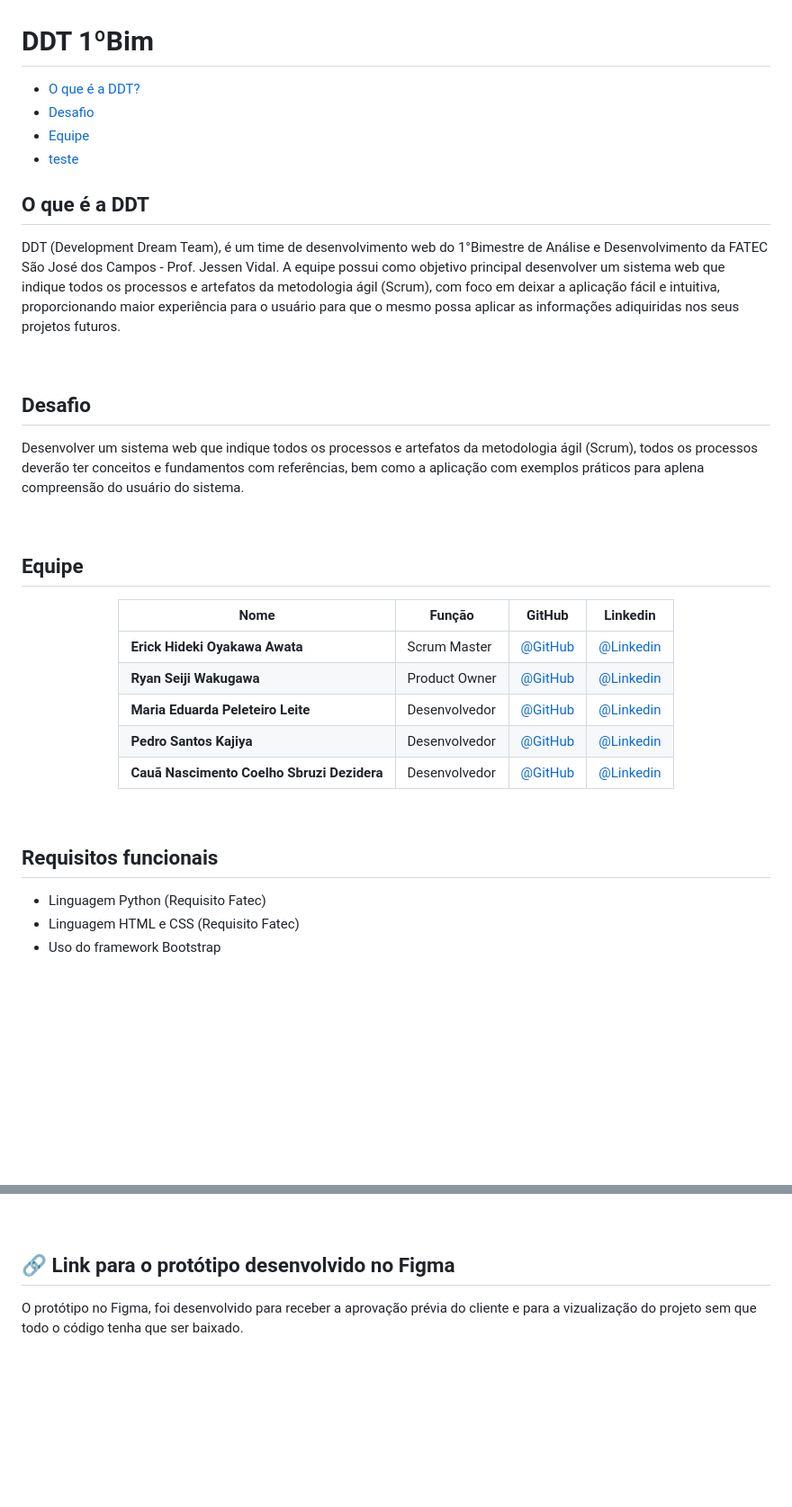
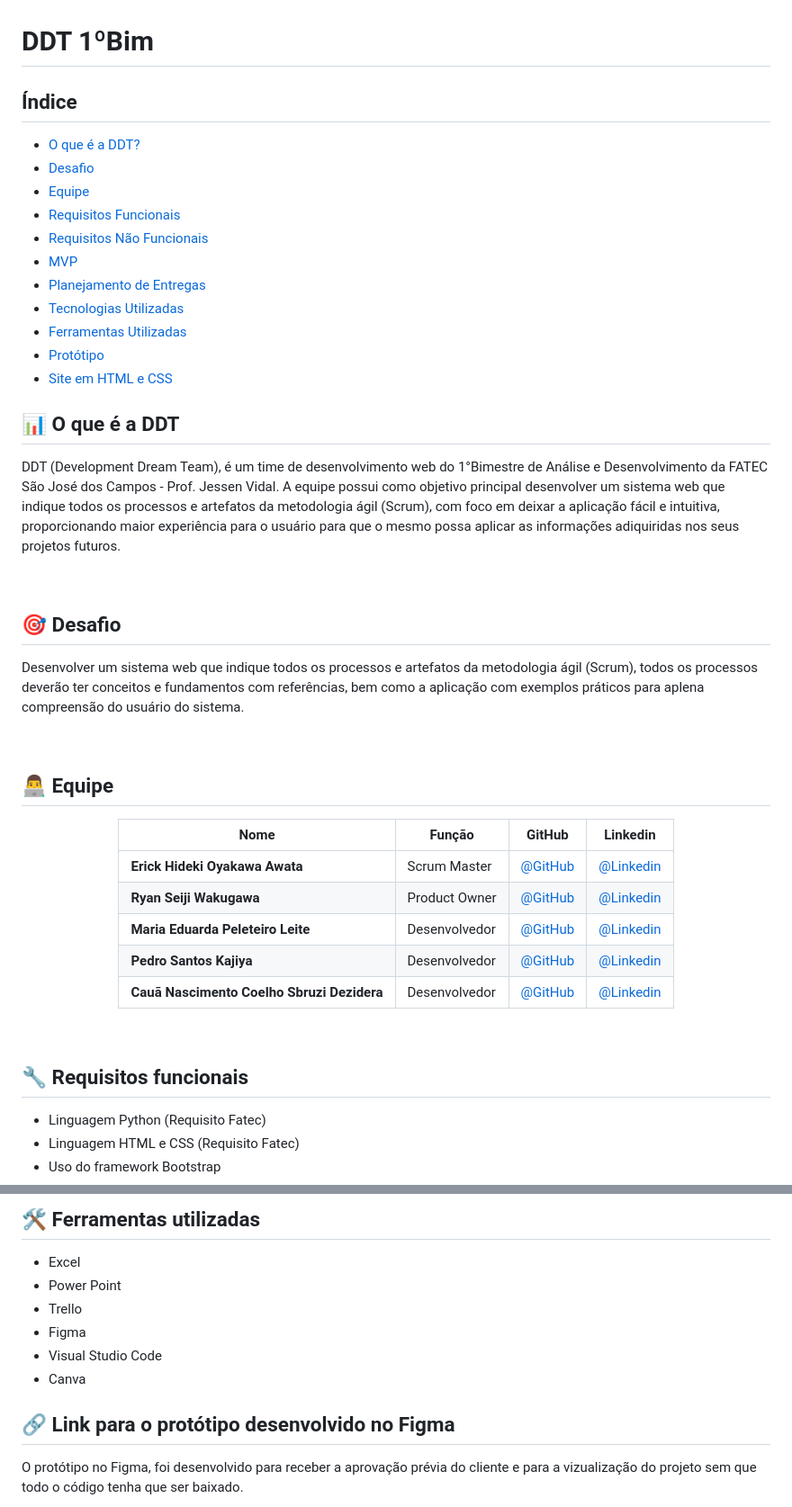
Before and after one commit to erickhoawata/DDT-1-Sem, a Markdown page: README.md, 2 parts joined by grey strips. Shown: that part at 90% size. Rendered like a GitHub page; blank space fills up the shorter version.

```diff
--- a/README.md
+++ b/README.md
@@ -1,23 +1,32 @@
 # DDT 1ºBim
 
-- [O que é a DDT?](#o-que-é-a-ddt)
-- [Desafio](#desafio)
-- [Equipe](#equipe)
-- [teste](#requisitos-funcionais)
+## Índice
 
-## O que é a DDT
+- [O que é a DDT?](#-o-que-é-a-ddt)
+- [Desafio](#-desafio)
+- [Equipe](#-equipe)
+- [Requisitos Funcionais](#-requisitos-funcionais)
+- [Requisitos Não Funcionais](#-requisitos-não-funcionais)
+- [MVP](#-mvp)
+- [Planejamento de Entregas](#-planejamento-de-entregas)
+- [Tecnologias Utilizadas](#-tecnologias-utilizadas)
+- [Ferramentas Utilizadas](#-ferramentas-utilizadas)
+- [Protótipo](#-link-para-o-protótipo-desenvolvido-no-figma-)
+- [Site em HTML e CSS](#-site-desenvolvido-em-html-e-css-)
+
+## 📊 O que é a DDT
 
 DDT (Development Dream Team), é um time de desenvolvimento web do 1°Bimestre de Análise e Desenvolvimento da FATEC São José dos Campos - Prof. Jessen Vidal. A equipe possui como objetivo principal desenvolver  um  sistema  web que  indique  todos  os  processos  e  artefatos  da  metodologia  ágil (Scrum), com foco em deixar a aplicação fácil e intuitiva, proporcionando maior experiência para o usuário para que o mesmo possa aplicar as informações adiquiridas nos seus projetos futuros.
 
 <br>
 
-## Desafio
+## 🎯 Desafio
 
 Desenvolver  um  sistema  web que  indique  todos  os  processos  e  artefatos  da  metodologia  ágil (Scrum),  todos os processos deverão  ter conceitos  e  fundamentos  com  referências,  bem  como  a aplicação com exemplos práticos para aplena compreensão do usuário do sistema.
 
 <br>
 
-## Equipe
+## 👨‍💻 Equipe
 <div align="center">
 
 |Nome|Função|GitHub|Linkedin|
@@ -31,7 +40,7 @@ Desenvolver  um  sistema  web que  indique  todos  os  processos  e  artefatos
 
 </div>
 
-## Requisitos funcionais
+## 🔧 Requisitos funcionais
   - Linguagem Python (Requisito Fatec)
   - Linguagem HTML e CSS (Requisito Fatec)
   - Uso do framework Bootstrap
@@ -71,6 +84,12 @@ Desenvolver  um  sistema  web que  indique  todos  os  processos  e  artefatos
 
-</div>
-<br>
+## 🛠 Ferramentas utilizadas</h2>
+
+  - Excel
+  - Power Point
+  - Trello
+  - Figma
+  - Visual Studio Code
+  - Canva
 
 **<h2>🔗 Link para o protótipo desenvolvido no Figma </h2>**
 O protótipo no Figma, foi desenvolvido para receber a aprovação prévia do cliente e para a vizualização do projeto sem que todo o código tenha que ser baixado.<br>
```
Also changed, not shown: other parts of README.md (+9 -20 lines).
